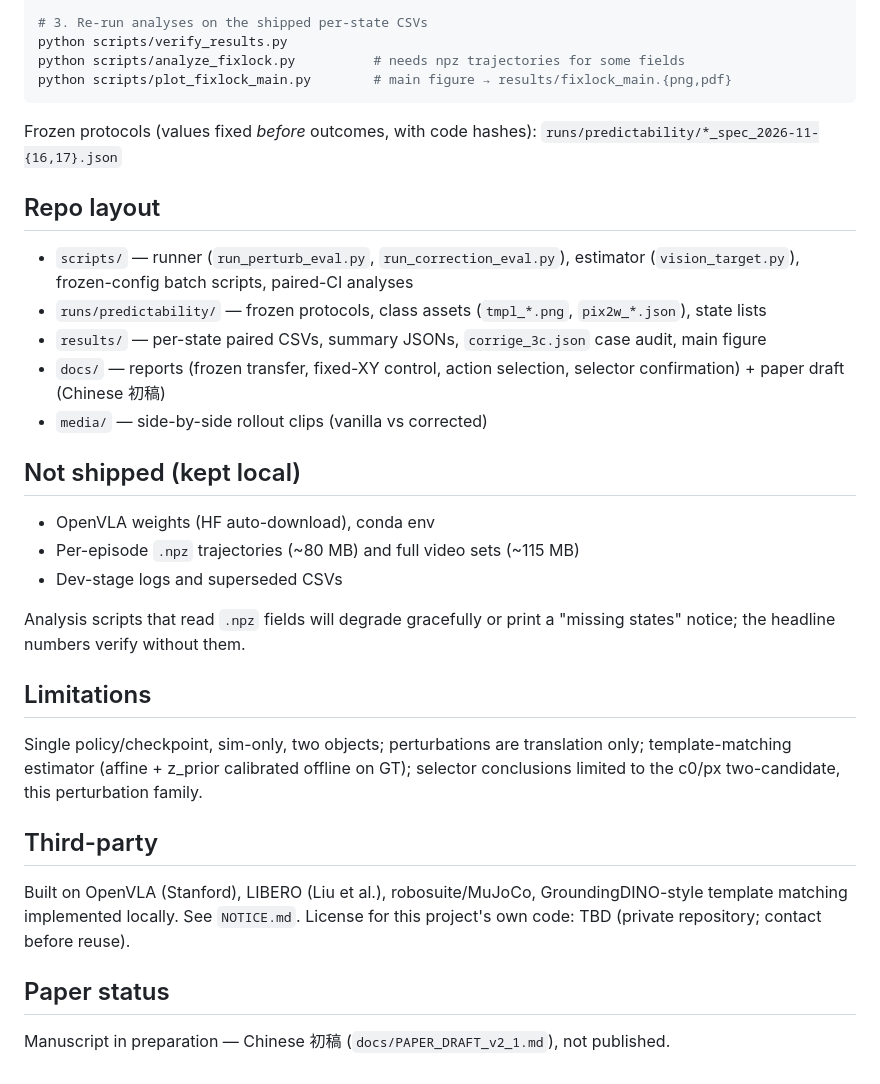
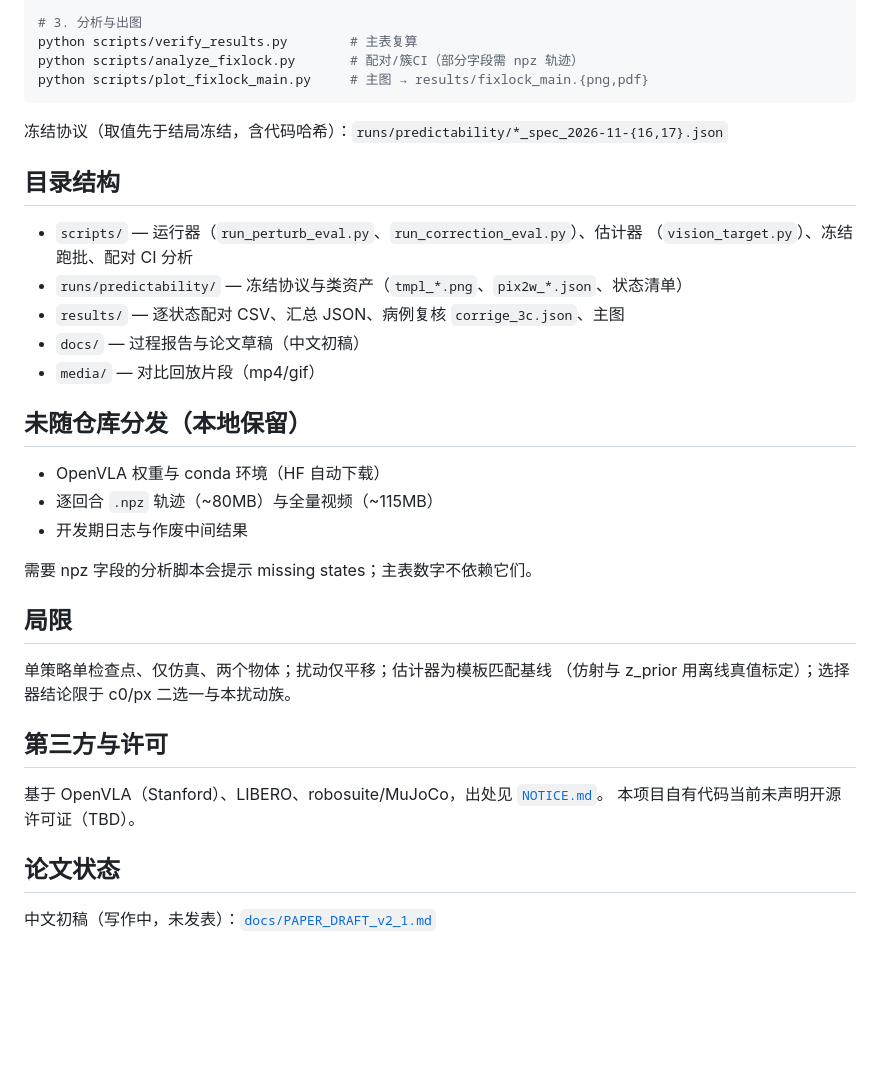
Before and after one commit to zhuzhu-WQ595/vla-runtime-xy-correction, a Markdown page: README.md, the part around one of its changes. Drawn GitHub-style; blank space fills up the shorter version.

````diff
--- a/README.md
+++ b/README.md
@@ -86,46 +91,39 @@ MUJOCO_GL=egl python scripts/run_correction_eval.py \
 
-# 3. Re-run analyses on the shipped per-state CSVs
-python scripts/verify_results.py
-python scripts/analyze_fixlock.py          # needs npz trajectories for some fields
-python scripts/plot_fixlock_main.py        # main figure → results/fixlock_main.{png,pdf}
+# 3. 分析与出图
+python scripts/verify_results.py        # 主表复算
+python scripts/analyze_fixlock.py       # 配对/簇CI（部分字段需 npz 轨迹）
+python scripts/plot_fixlock_main.py     # 主图 → results/fixlock_main.{png,pdf}
 ```
 
-Frozen protocols (values fixed *before* outcomes, with code hashes):
-`runs/predictability/*_spec_2026-11-{16,17}.json`
+冻结协议（取值先于结局冻结，含代码哈希）：`runs/predictability/*_spec_2026-11-{16,17}.json`
 
-## Repo layout
+## 目录结构
 
-- `scripts/` — runner (`run_perturb_eval.py`, `run_correction_eval.py`), estimator
-  (`vision_target.py`), frozen-config batch scripts, paired-CI analyses
-- `runs/predictability/` — frozen protocols, class assets (`tmpl_*.png`,
-  `pix2w_*.json`), state lists
-- `results/` — per-state paired CSVs, summary JSONs, `corrige_3c.json` case audit,
-  main figure
-- `docs/` — reports (frozen transfer, fixed-XY control, action selection,
-  selector confirmation) + paper draft (Chinese 初稿)
-- `media/` — side-by-side rollout clips (vanilla vs corrected)
+- `scripts/` — 运行器（`run_perturb_eval.py`、`run_correction_eval.py`）、估计器
+  （`vision_target.py`）、冻结跑批、配对 CI 分析
+- `runs/predictability/` — 冻结协议与类资产（`tmpl_*.png`、`pix2w_*.json`、状态清单）
+- `results/` — 逐状态配对 CSV、汇总 JSON、病例复核 `corrige_3c.json`、主图
+- `docs/` — 过程报告与论文草稿（中文初稿）
+- `media/` — 对比回放片段（mp4/gif）
 
-## Not shipped (kept local)
+## 未随仓库分发（本地保留）
 
-- OpenVLA weights (HF auto-download), conda env
-- Per-episode `.npz` trajectories (~80 MB) and full video sets (~115 MB)
-- Dev-stage logs and superseded CSVs
+- OpenVLA 权重与 conda 环境（HF 自动下载）
+- 逐回合 `.npz` 轨迹（~80MB）与全量视频（~115MB）
+- 开发期日志与作废中间结果
 
-Analysis scripts that read `.npz` fields will degrade gracefully or print a
-"missing states" notice; the headline numbers verify without them.
+需要 npz 字段的分析脚本会提示 missing states；主表数字不依赖它们。
 
-## Limitations
+## 局限
 
-Single policy/checkpoint, sim-only, two objects; perturbations are translation
-only; template-matching estimator (affine + z_prior calibrated offline on GT);
-selector conclusions limited to the c0/px two-candidate, this perturbation family.
+单策略单检查点、仅仿真、两个物体；扰动仅平移；估计器为模板匹配基线
+（仿射与 z_prior 用离线真值标定）；选择器结论限于 c0/px 二选一与本扰动族。
 
-## Third-party
+## 第三方与许可
 
-Built on OpenVLA (Stanford), LIBERO (Liu et al.), robosuite/MuJoCo, GroundingDINO-style
-template matching implemented locally. See `NOTICE.md`. License for this project's
-own code: TBD (private repository; contact before reuse).
+基于 OpenVLA（Stanford）、LIBERO、robosuite/MuJoCo，出处见 [`NOTICE.md`](NOTICE.md)。
+本项目自有代码当前未声明开源许可证（TBD）。
 
-## Paper status
+## 论文状态
 
-Manuscript in preparation — Chinese 初稿 (`docs/PAPER_DRAFT_v2_1.md`), not published.
+中文初稿（写作中，未发表）：[`docs/PAPER_DRAFT_v2_1.md`](docs/PAPER_DRAFT_v2_1.md)
````
Also changed, not shown: other parts of README.md (+57 -52 lines), media/compare_init02_trans.gif (added).
